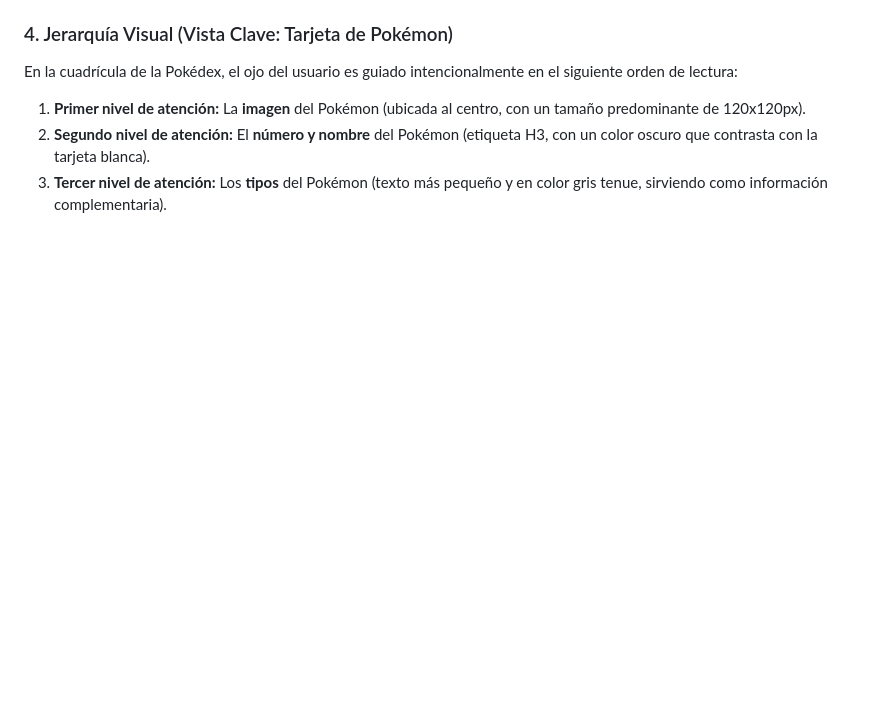
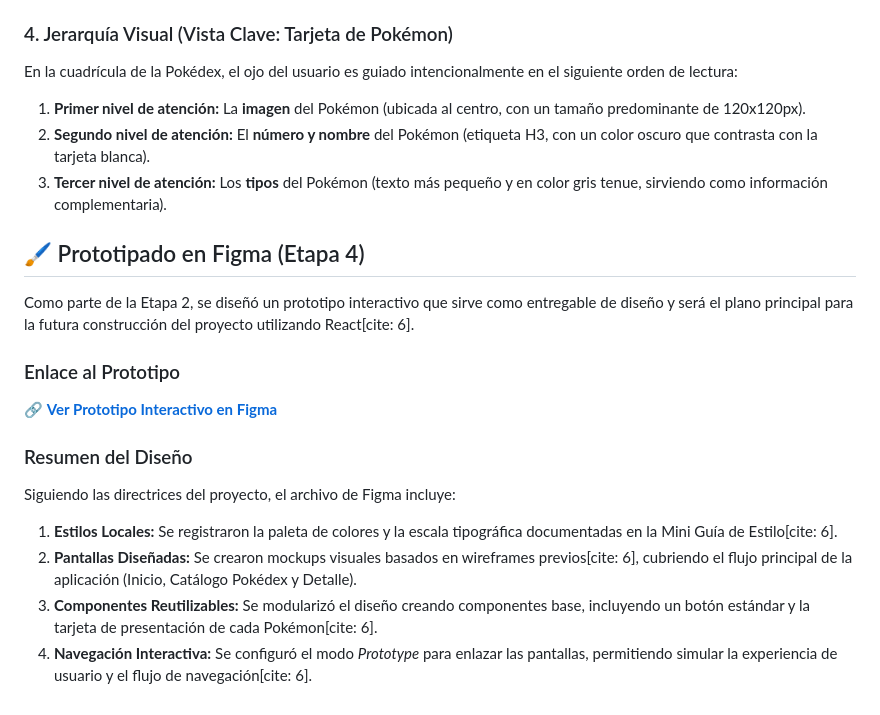
Before and after one commit to pierreplantarrosabejarano-dot/proyecto-pokedex, a Markdown page: README.md, the part around the change. Drawn GitHub-style; blank space fills up the shorter version.

Commit message:
Presentacion del prototipo

```diff
--- a/README.md
+++ b/README.md
@@ -125,3 +125,17 @@ En la cuadrícula de la Pokédex, el ojo del usuario es guiado intencionalmente
 1. **Primer nivel de atención:** La **imagen** del Pokémon (ubicada al centro, con un tamaño predominante de 120x120px).
 2. **Segundo nivel de atención:** El **número y nombre** del Pokémon (etiqueta H3, con un color oscuro que contrasta con la tarjeta blanca).
 3. **Tercer nivel de atención:** Los **tipos** del Pokémon (texto más pequeño y en color gris tenue, sirviendo como información complementaria).
+
+## 🖌️ Prototipado en Figma (Etapa 4)
+
+Como parte de la Etapa 2, se diseñó un prototipo interactivo que sirve como entregable de diseño y será el plano principal para la futura construcción del proyecto utilizando React[cite: 6].
+
+### Enlace al Prototipo
+🔗 **[Ver Prototipo Interactivo en Figma]([ENLACE_DE_TU_FIGMA_AQUI])**
+
+### Resumen del Diseño
+Siguiendo las directrices del proyecto, el archivo de Figma incluye:
+1. **Estilos Locales:** Se registraron la paleta de colores y la escala tipográfica documentadas en la Mini Guía de Estilo[cite: 6].
+2. **Pantallas Diseñadas:** Se crearon mockups visuales basados en wireframes previos[cite: 6], cubriendo el flujo principal de la aplicación (Inicio, Catálogo Pokédex y Detalle).
+3. **Componentes Reutilizables:** Se modularizó el diseño creando componentes base, incluyendo un botón estándar y la tarjeta de presentación de cada Pokémon[cite: 6].
+4. **Navegación Interactiva:** Se configuró el modo *Prototype* para enlazar las pantallas, permitiendo simular la experiencia de usuario y el flujo de navegación[cite: 6].
```
